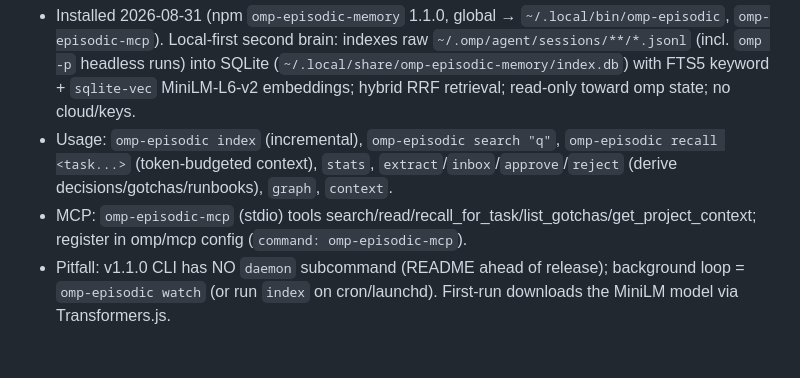
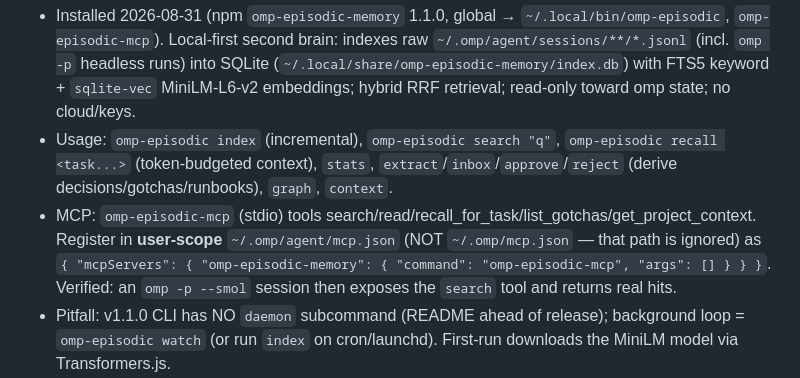
Before and after one commit to LaansDole/my-hermes-skills, a Markdown page: skills/oh-my-pi/SKILL.md, the part around the change. GitHub-like rendering; blank space fills up the shorter version.

Commit message:
docs(oh-my-pi): correct omp-episodic-memory MCP user config path (~/.omp/agent/mcp.json, verified)

```diff
--- a/skills/oh-my-pi/SKILL.md
+++ b/skills/oh-my-pi/SKILL.md
@@ -180,7 +180,7 @@ never report a billing-failed dispatch as done (worktree stays clean/unimplement
 ## Second brain over session transcripts (omp-episodic-memory)
 - Installed 2026-08-31 (npm `omp-episodic-memory` 1.1.0, global → `~/.local/bin/omp-episodic`, `omp-episodic-mcp`). Local-first second brain: indexes raw `~/.omp/agent/sessions/**/*.jsonl` (incl. `omp -p` headless runs) into SQLite (`~/.local/share/omp-episodic-memory/index.db`) with FTS5 keyword + `sqlite-vec` MiniLM-L6-v2 embeddings; hybrid RRF retrieval; read-only toward omp state; no cloud/keys.
 - Usage: `omp-episodic index` (incremental), `omp-episodic search "q"`, `omp-episodic recall <task...>` (token-budgeted context), `stats`, `extract`/`inbox`/`approve`/`reject` (derive decisions/gotchas/runbooks), `graph`, `context`.
-- MCP: `omp-episodic-mcp` (stdio) tools search/read/recall_for_task/list_gotchas/get_project_context; register in omp/mcp config (`command: omp-episodic-mcp`).
+- MCP: `omp-episodic-mcp` (stdio) tools search/read/recall_for_task/list_gotchas/get_project_context. Register in **user-scope** `~/.omp/agent/mcp.json` (NOT `~/.omp/mcp.json` — that path is ignored) as `{ "mcpServers": { "omp-episodic-memory": { "command": "omp-episodic-mcp", "args": [] } } }`. Verified: an `omp -p --smol` session then exposes the `search` tool and returns real hits.
 - Pitfall: v1.1.0 CLI has NO `daemon` subcommand (README ahead of release); background loop = `omp-episodic watch` (or run `index` on cron/launchd). First-run downloads the MiniLM model via Transformers.js.
 - Why it's the right pick for this user: local-first (cloud-averse), and it searches the exact transcripts the `omp -p` workflow already produces.
 
```
